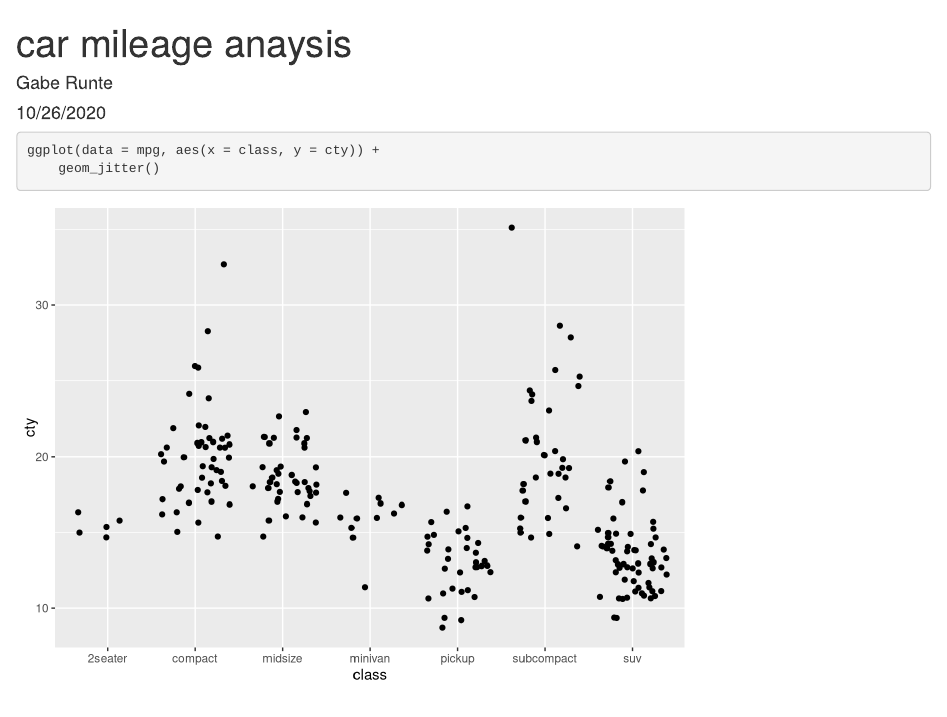
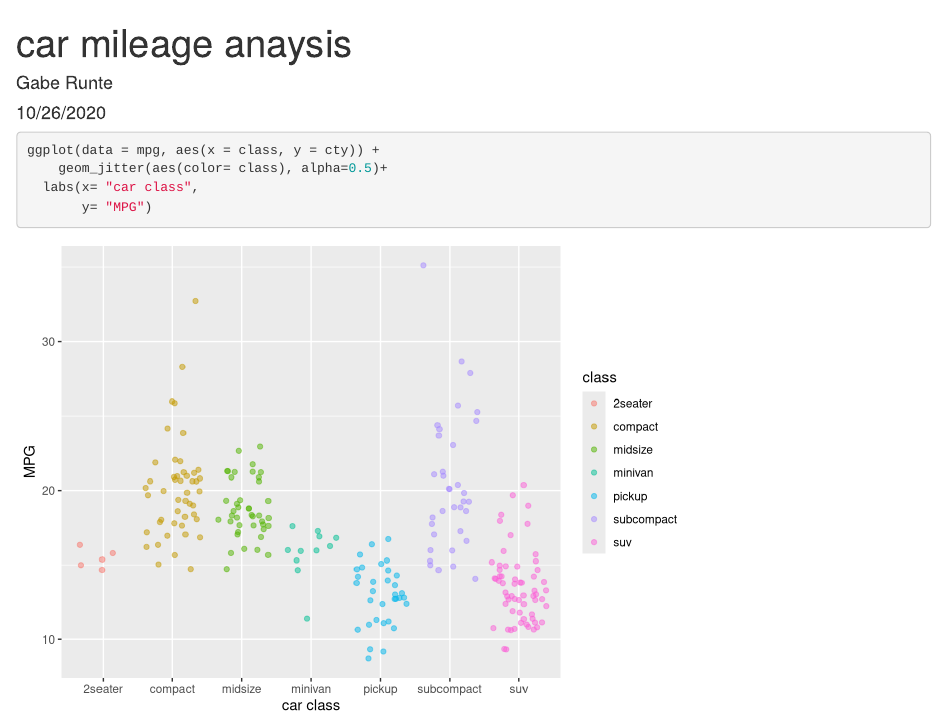
Before and after one commit to gaberunte/test-repo, an R Markdown document (test_file.Rmd): the page in a window 1100 px wide, from its top. Rendered offline with R 4.5, knitr and Pandoc, with nearby package versions; code that draws random numbers runs with fixed seeds of ours.

Commit message:
Made graph nicer with colors and transparency

````diff
--- a/test_file.Rmd
+++ b/test_file.Rmd
@@ -13,5 +13,7 @@ library(tidyverse)
 
 ```{r}
 ggplot(data = mpg, aes(x = class, y = cty)) +
-    geom_jitter()
+    geom_jitter(aes(color= class), alpha=0.5)+
+  labs(x= "car class",
+       y= "MPG")
 ```
````
Also changed, not shown: test_file.html.
